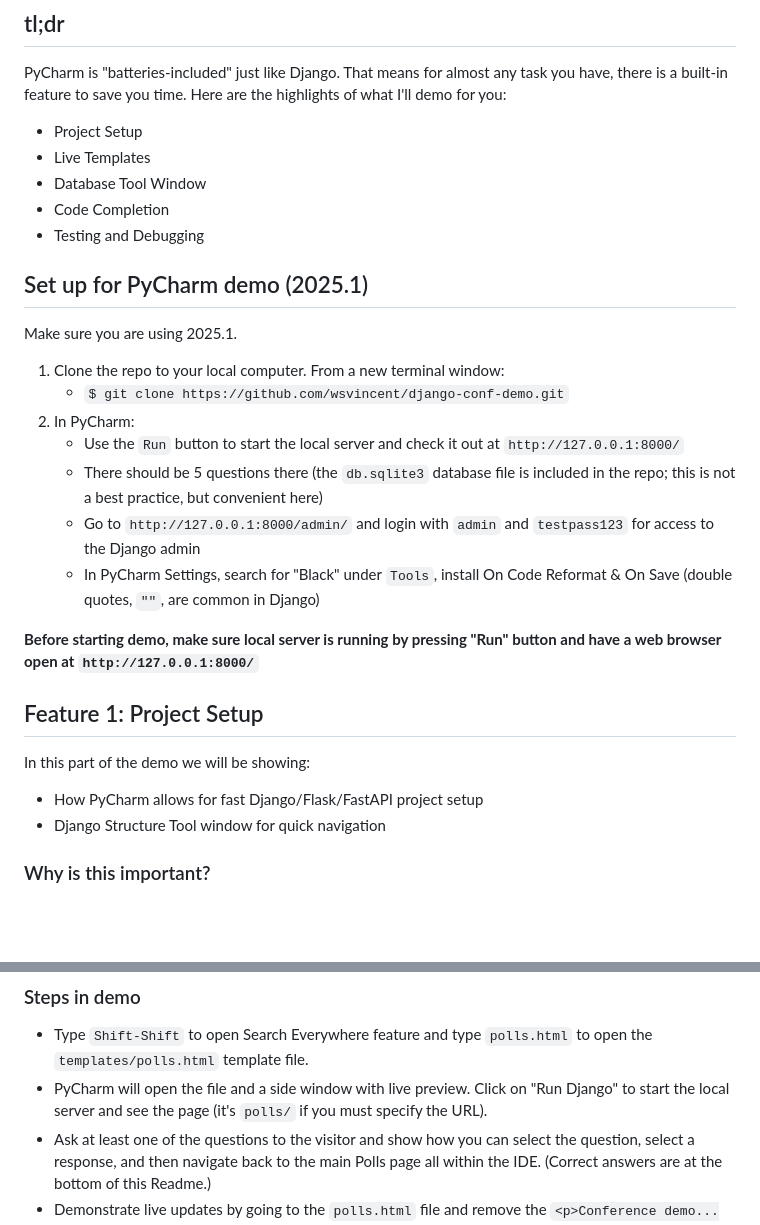
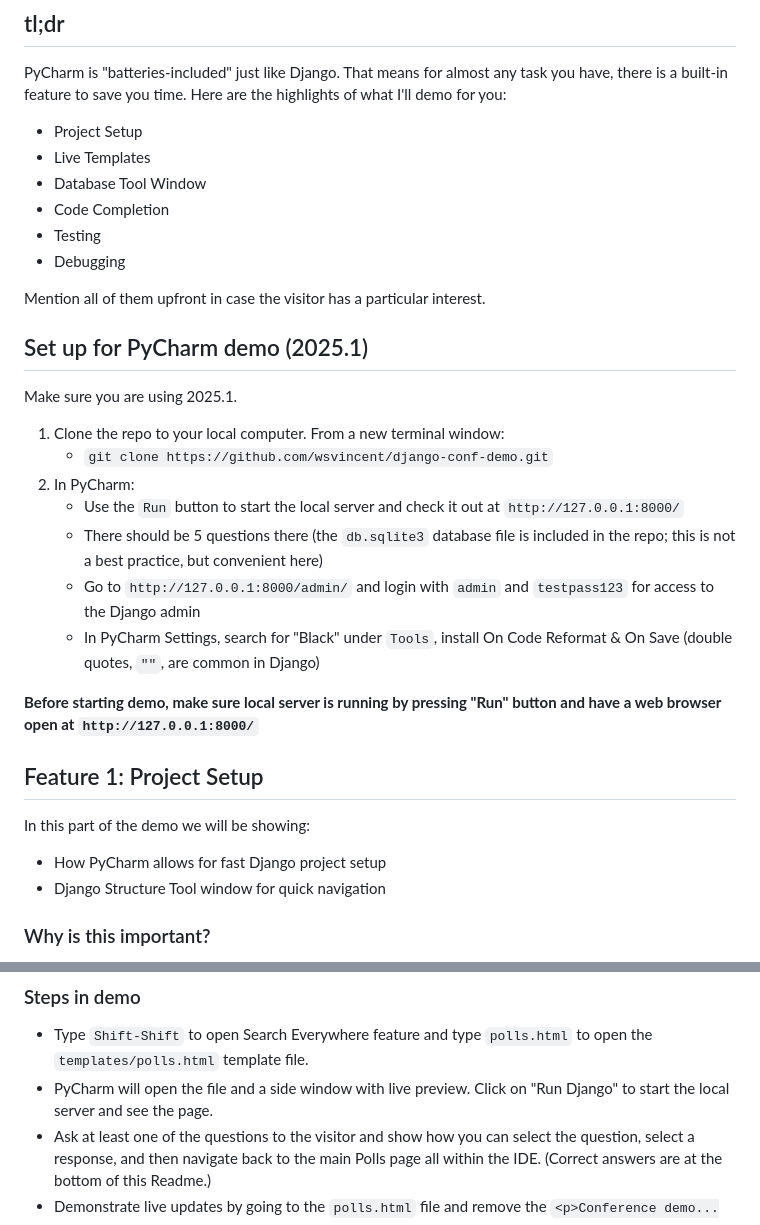
Before and after one commit to wsvincent/django-conf-demo, a Markdown page: README.md, 2 parts joined by grey strips. Drawn GitHub-style; blank space fills up the shorter version.

Commit message:
fix typos

```diff
--- a/README.md
+++ b/README.md
@@ -8,24 +8,27 @@ PyCharm is "batteries-included" just like Django. That means for almost any task
 * Live Templates
 * Database Tool Window
 * Code Completion
-* Testing and Debugging
+* Testing
+* Debugging
+
+Mention all of them upfront in case the visitor has a particular interest.
 
 ## Set up for PyCharm demo (2025.1)
 Make sure you are using 2025.1.
 
 1. Clone the repo to your local computer. From a new terminal window:
-   * `$ git clone https://github.com/wsvincent/django-conf-demo.git`
+   * `git clone https://github.com/wsvincent/django-conf-demo.git`
 2. In PyCharm:
    * Use the `Run` button to start the local server and check it out at `http://127.0.0.1:8000/`
    * There should be 5 questions there (the `db.sqlite3` database file is included in the repo; this is not a best practice, but convenient here)
    * Go to `http://127.0.0.1:8000/admin/` and login with `admin` and `testpass123` for access to the Django admin
    * In PyCharm Settings, search for "Black" under `Tools`, install On Code Reformat & On Save (double quotes, `""`, are common in Django)
 
-__Before starting demo, make sure local server is running by pressing "Run" button and have  a web browser open at `http://127.0.0.1:8000/`__
+__Before starting demo, make sure local server is running by pressing "Run" button and have a web browser open at `http://127.0.0.1:8000/`__
 
 ## Feature 1: Project Setup
 In this part of the demo we will be showing:
-* How PyCharm allows for fast Django/Flask/FastAPI project setup
+* How PyCharm allows for fast Django project setup
 * Django Structure Tool window for quick navigation
 
 ### Why is this important?
@@ -55,7 +58,7 @@ In this part of the demo we will be showing:
 
 ### Steps in demo
 * Type `Shift-Shift` to open Search Everywhere feature and type `polls.html` to open the  `templates/polls.html` template file.
-* PyCharm will open the file and a side window with live preview. Click on "Run Django" to start the local server and see the page (it's `polls/` if you must specify the URL).
+* PyCharm will open the file and a side window with live preview. Click on "Run Django" to start the local server and see the page.
 * Ask at least one of the questions to the visitor and show how you can select the question, select a response, and then navigate back to the main Polls page all within the IDE. (Correct answers are at the bottom of this Readme.)
 * Demonstrate live updates by going to the `polls.html` file and remove the `<p>Conference demo...</p>` text from the `polls.html` file. Show how live preview auto updates. This saves time and removes the need to switch windows constantly.
 * Use `Ctrl+z` to add the text back before continuing on so you can reuse it for the next demo.
```
